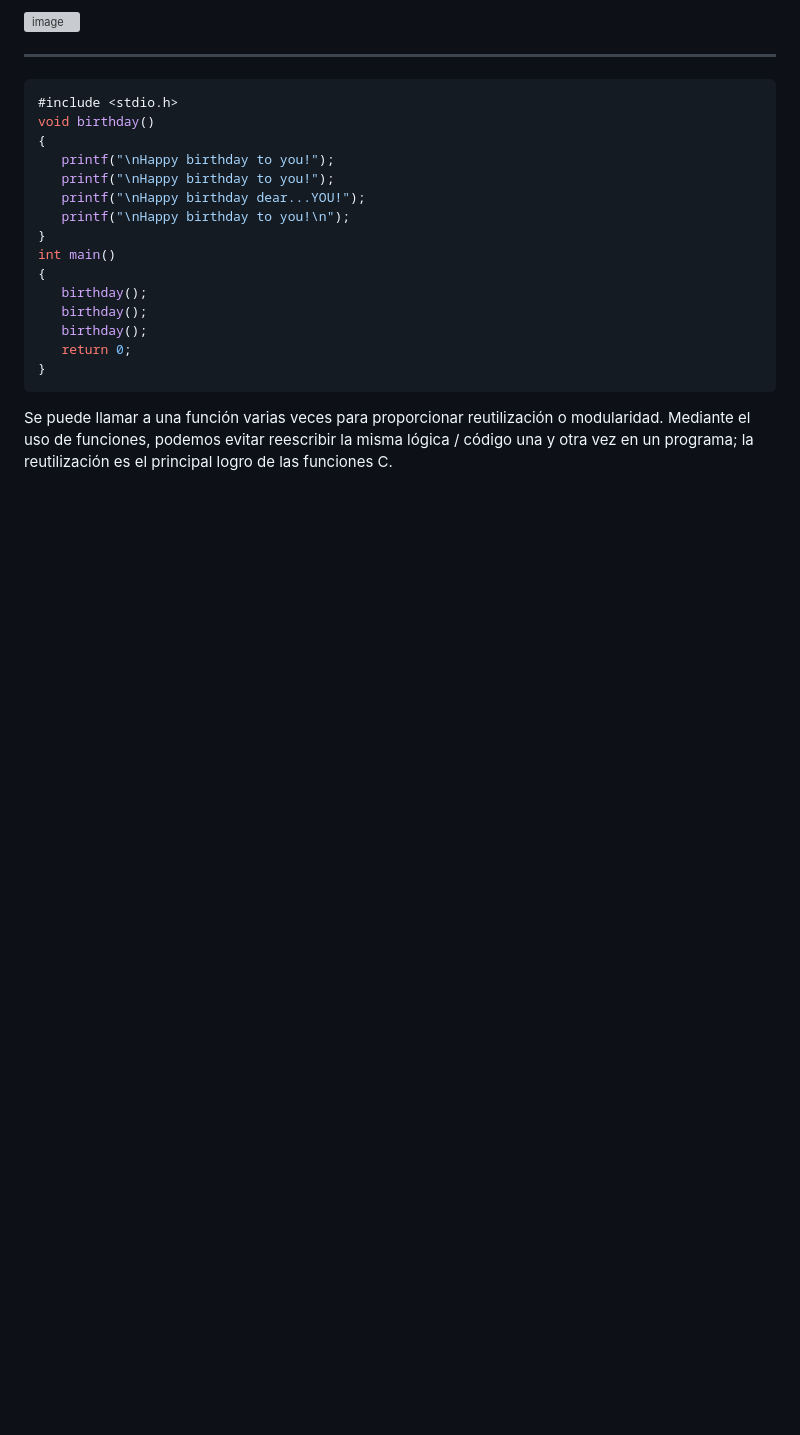
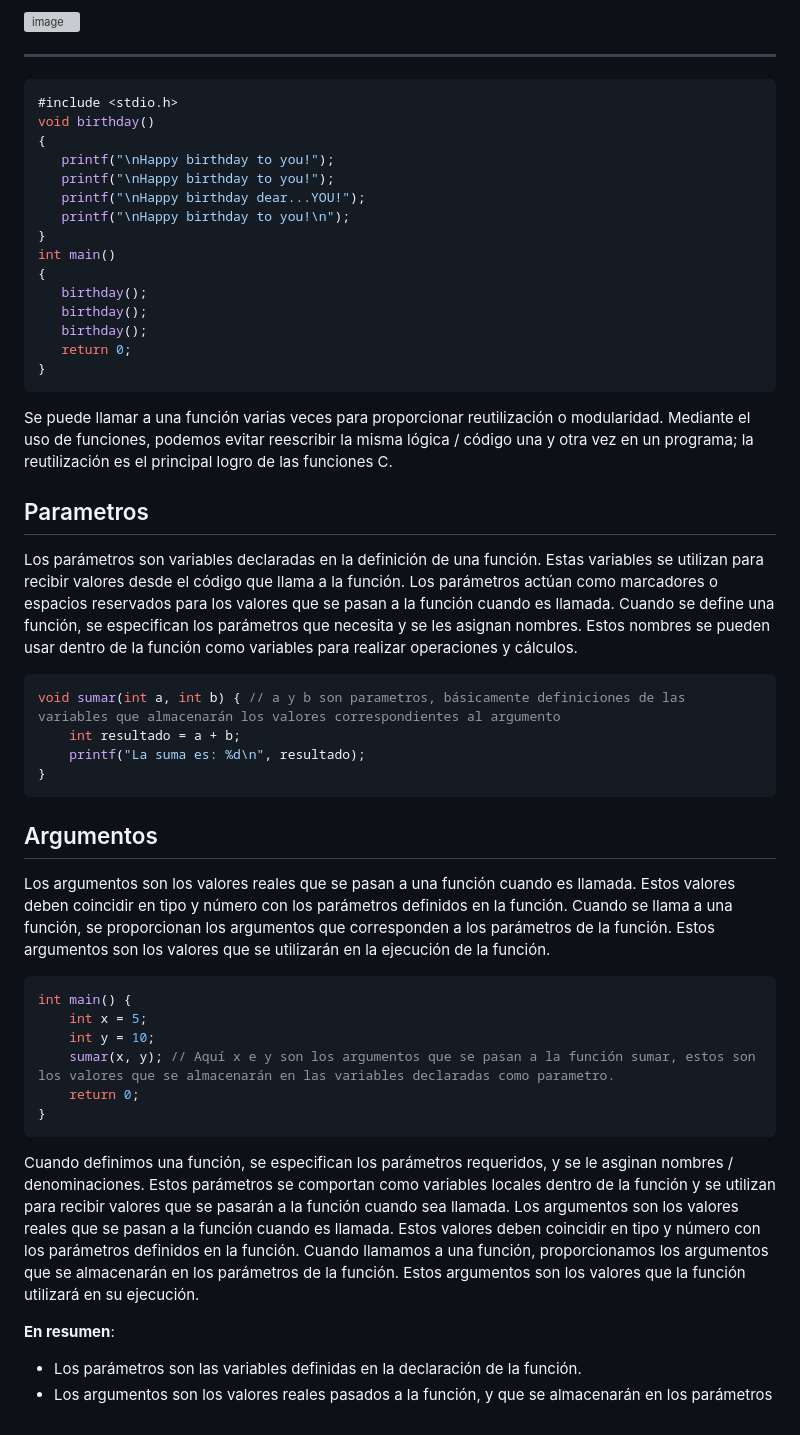
Before and after one commit to conquassata/fundamentals-ccpp, a Markdown page: C/day_2/1_functions.md, the part around the change. Rendered like a GitHub page; blank space fills up the shorter version; grey boxes are pictures that could not be loaded.

````diff
--- a/C/day_2/1_functions.md
+++ b/C/day_2/1_functions.md
@@ -151,3 +151,29 @@ int main()
 }
 ```
 Se puede llamar a una función varias veces para proporcionar reutilización o modularidad. Mediante el uso de funciones, podemos evitar reescribir la misma lógica / código una y otra vez en un programa; la reutilización es el principal logro de las funciones C.
+
+## Parametros
+Los parámetros son variables declaradas en la definición de una función. Estas variables se utilizan para recibir valores desde el código que llama a la función. Los parámetros actúan como marcadores o espacios reservados para los valores que se pasan a la función cuando es llamada. Cuando se define una función, se especifican los parámetros que necesita y se les asignan nombres. Estos nombres se pueden usar dentro de la función como variables para realizar operaciones y cálculos.
+```c
+void sumar(int a, int b) { // a y b son parametros, básicamente definiciones de las variables que almacenarán los valores correspondientes al argumento
+    int resultado = a + b;
+    printf("La suma es: %d\n", resultado);
+}
+```
+## Argumentos
+Los argumentos son los valores reales que se pasan a una función cuando es llamada. Estos valores deben coincidir en tipo y número con los parámetros definidos en la función. Cuando se llama a una función, se proporcionan los argumentos que corresponden a los parámetros de la función. Estos argumentos son los valores que se utilizarán en la ejecución de la función.
+
+```c
+int main() {
+    int x = 5;
+    int y = 10;
+    sumar(x, y); // Aquí x e y son los argumentos que se pasan a la función sumar, estos son los valores que se almacenarán en las variables declaradas como parametro.
+    return 0;
+}
+```
+
+Cuando definimos una función, se especifican los parámetros requeridos, y se le asginan nombres / denominaciones. Estos parámetros se comportan como variables locales dentro de la función y se utilizan para recibir valores que se pasarán a la función cuando sea llamada. Los argumentos son los valores reales que se pasan a la función cuando es llamada. Estos valores deben coincidir en tipo y número con los parámetros definidos en la función. Cuando llamamos a una función, proporcionamos los argumentos que se almacenarán en los parámetros de la función. Estos argumentos son los valores que la función utilizará en su ejecución.
+
+**En resumen**:
+- Los parámetros son las variables definidas en la declaración de la función.
+- Los argumentos son los valores reales pasados a la función, y que se almacenarán en los parámetros
````
